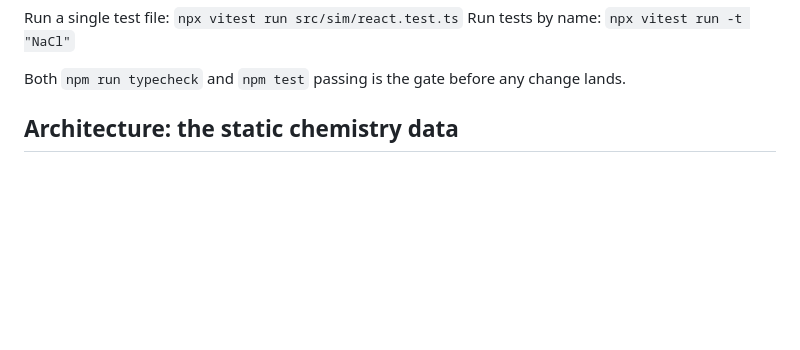
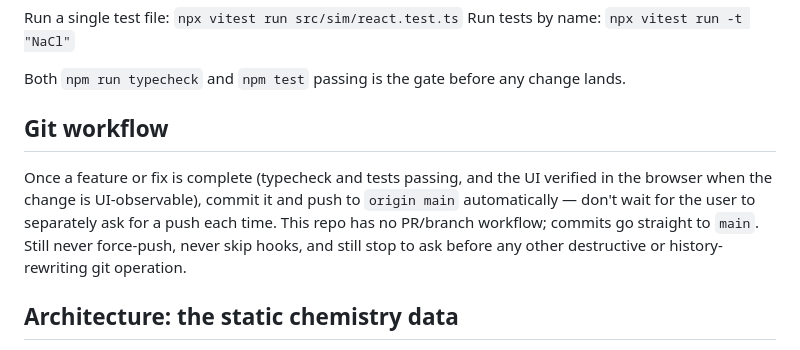
Before and after one commit to Meyhem/pixistry, a Markdown page: CLAUDE.md, the part around the change. Rendered like a GitHub page; blank space fills up the shorter version.

Commit message:
Document git workflow: push to main automatically after each completed change
Co-Authored-By: Claude Sonnet 5 <noreply@anthropic.com>

```diff
--- a/CLAUDE.md
+++ b/CLAUDE.md
@@ -39,6 +39,14 @@ Run a single test file: `npx vitest run src/sim/react.test.ts`
 Run tests by name: `npx vitest run -t "NaCl"`
 
 Both `npm run typecheck` and `npm test` passing is the gate before any change lands.
+
+## Git workflow
+
+Once a feature or fix is complete (typecheck and tests passing, and the UI verified in the browser when the
+change is UI-observable), commit it and push to `origin main` automatically — don't wait for the user to
+separately ask for a push each time. This repo has no PR/branch workflow; commits go straight to `main`.
+Still never force-push, never skip hooks, and still stop to ask before any other destructive or
+history-rewriting git operation.
 
 ## Architecture: the static chemistry data
 
```
